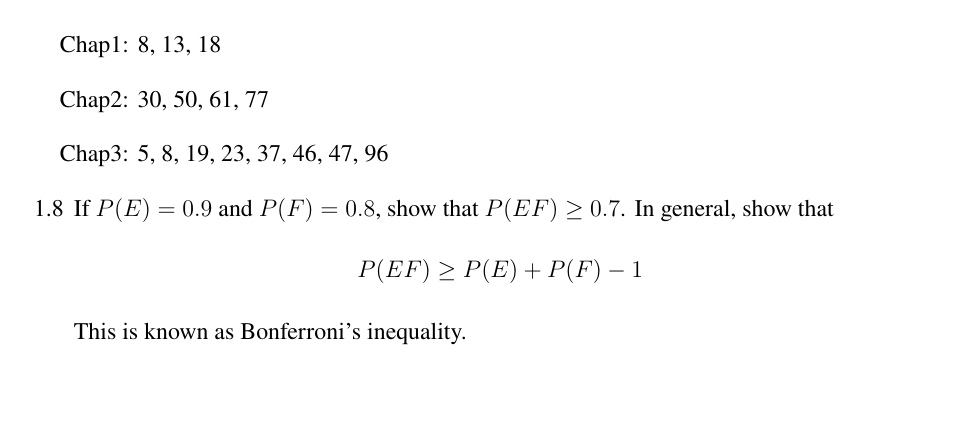
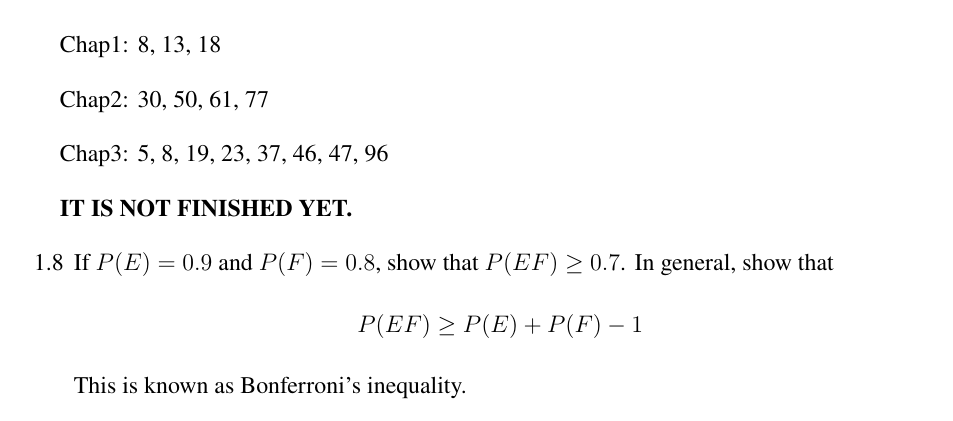
Before and after one commit to Exynos-8890/note6, a LaTeX document (Stochastic Process/week2/sp_week2.tex): part of page 1 of 7, cut so that both start at the same text, the shorter picture padded with empty space. The pictures show the PDF file Stochastic Process/week2/sp_week2.pdf that the author committed with the source.

Commit message:
update week2(unfinished)

```diff
--- a/Stochastic Process/week2/sp_week2.tex
+++ b/Stochastic Process/week2/sp_week2.tex
@@ -17,6 +17,7 @@ Chap1: 8, 13, 18
 
    Chap3: 5, 8, 19, 23, 37, 46, 47, 96
 
+\textbf{IT IS NOT FINISHED YET.}
 \begin{enumerate}
     \item[1.8] If $P(E)=0.9$ and $P(F)=0.8$, show that $P(E F) \geq 0.7$. In general, show that
     $$
```
Also changed, not shown: Stochastic Process/week2/sp_week2.pdf, 1 other file.
